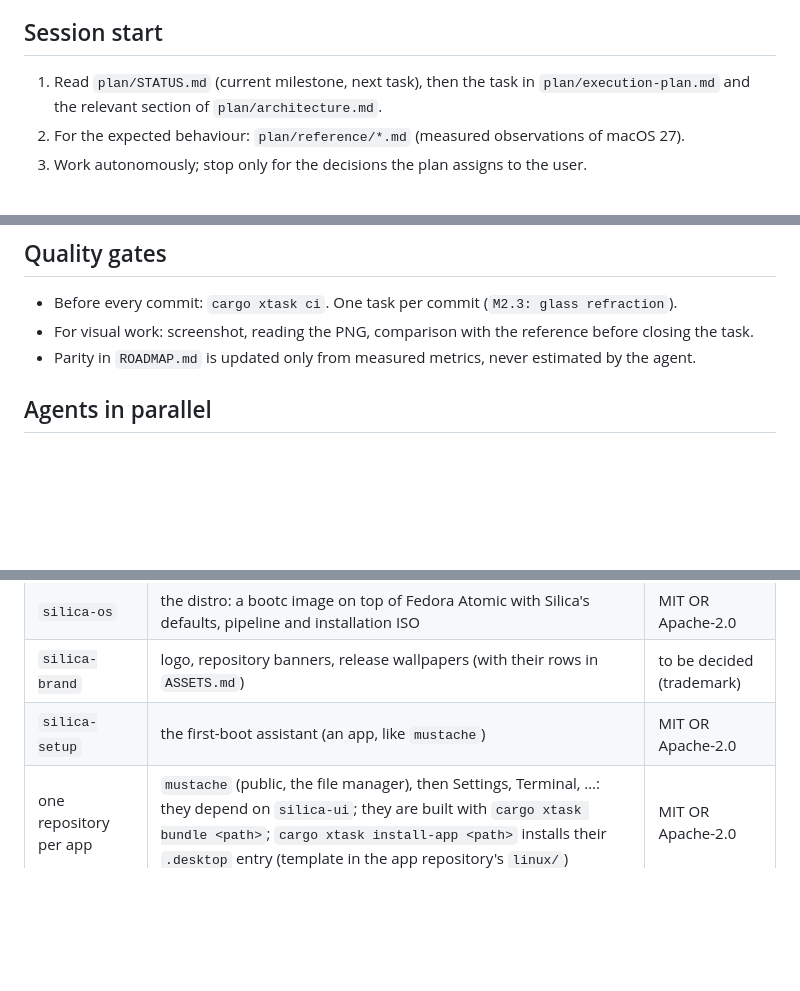
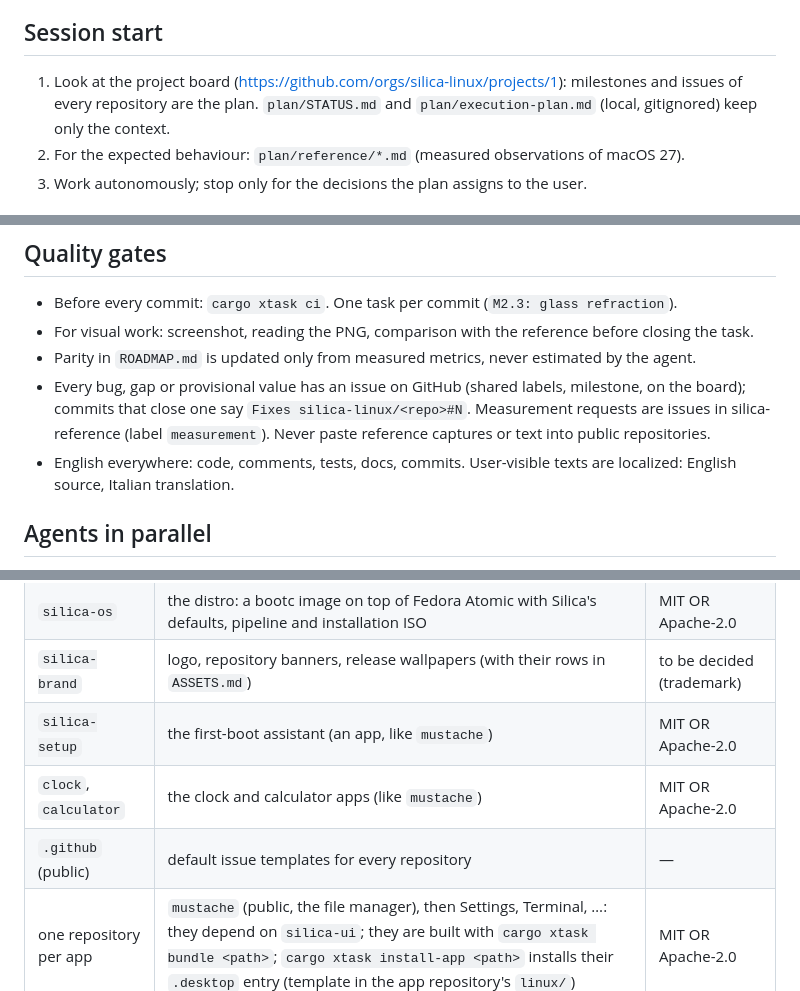
Before and after one commit to silica-linux/silica-desktop, a Markdown page: AGENTS.md, 3 parts joined by grey strips. GitHub-like rendering; blank space fills up the shorter version.

Commit message:
AGENTS: GitHub board and issues, English everywhere, clock and calculator
Co-Authored-By: Claude Opus 5.5 <noreply@anthropic.com>
Claude-Session: https://claude.ai/code/session_01GtzgcCgZmN46afBRuc6TQL

```diff
--- a/AGENTS.md
+++ b/AGENTS.md
@@ -6,8 +6,9 @@ environment written from scratch in Rust, with the visual language of macOS 27
 
 ## Session start
 
-1. Read `plan/STATUS.md` (current milestone, next task), then the task in
-   `plan/execution-plan.md` and the relevant section of `plan/architecture.md`.
+1. Look at the project board (https://github.com/orgs/silica-linux/projects/1): milestones and
+   issues of every repository are the plan. `plan/STATUS.md` and `plan/execution-plan.md`
+   (local, gitignored) keep only the context.
 2. For the expected behaviour: `plan/reference/*.md` (measured observations of macOS 27).
 3. Work autonomously; stop only for the decisions the plan assigns to the user.
 
@@ -42,6 +43,12 @@ environment written from scratch in Rust, with the visual language of macOS 27
 - For visual work: screenshot, reading the PNG, comparison with the reference before
   closing the task.
 - Parity in `ROADMAP.md` is updated only from measured metrics, never estimated by the agent.
+- Every bug, gap or provisional value has an issue on GitHub (shared labels, milestone, on the
+  board); commits that close one say `Fixes silica-linux/<repo>#N`. Measurement requests are
+  issues in silica-reference (label `measurement`). Never paste reference captures or text
+  into public repositories.
+- English everywhere: code, comments, tests, docs, commits. User-visible texts are localized:
+  English source, Italian translation.
 
 ## Agents in parallel
 
@@ -120,6 +127,8 @@ This repository is `silica-desktop` (until 2026-10-14 `silica`). The other repos
 | `silica-os` | the distro: a bootc image on top of Fedora Atomic with Silica's defaults, pipeline and installation ISO | MIT OR Apache-2.0 |
 | `silica-brand` | logo, repository banners, release wallpapers (with their rows in `ASSETS.md`) | to be decided (trademark) |
 | `silica-setup` | the first-boot assistant (an app, like `mustache`) | MIT OR Apache-2.0 |
+| `clock`, `calculator` | the clock and calculator apps (like `mustache`) | MIT OR Apache-2.0 |
+| `.github` (public) | default issue templates for every repository | — |
 | one repository per app | `mustache` (public, the file manager), then Settings, Terminal, …: they depend on `silica-ui`; they are built with `cargo xtask bundle <path>`; `cargo xtask install-app <path>` installs their `.desktop` entry (template in the app repository's `linux/`) | MIT OR Apache-2.0 |
 
 Faro and the other shell components are not apps: they stay in `shell/`. A change to
```
Also changed, not shown: ROADMAP.md (+1 -1 lines).
